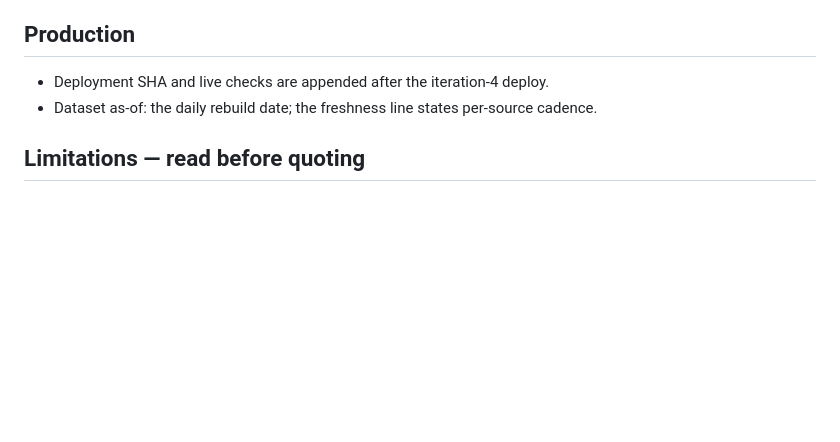
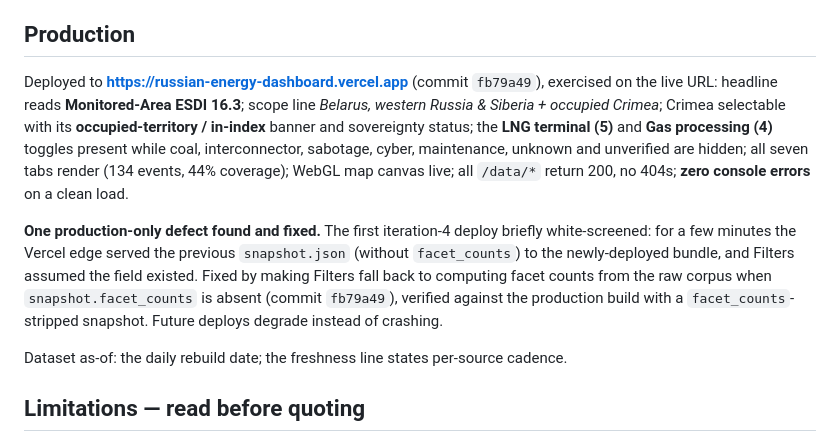
Before and after one commit to Biomusician/russian-energy-dashboard, a Markdown page: docs/ITERATION_4_REVIEW.md, the part around the change. Rendered like a GitHub page; blank space fills up the shorter version.

Commit message:
docs: record iteration-4 production deploy + the deploy-window fix in the review
Co-Authored-By: Claude Opus 4.8 <noreply@anthropic.com>

```diff
--- a/docs/ITERATION_4_REVIEW.md
+++ b/docs/ITERATION_4_REVIEW.md
@@ -91,8 +91,22 @@ that newly populated:** LNG terminal, Gas processing.
 
 ## Production
 
-- Deployment SHA and live checks are appended after the iteration-4 deploy.
-- Dataset as-of: the daily rebuild date; the freshness line states per-source cadence.
+Deployed to **https://russian-energy-dashboard.vercel.app** (commit `fb79a49`), exercised on
+the live URL: headline reads **Monitored-Area ESDI 16.3**; scope line *Belarus, western
+Russia & Siberia + occupied Crimea*; Crimea selectable with its **occupied-territory /
+in-index** banner and sovereignty status; the **LNG terminal (5)** and **Gas processing (4)**
+toggles present while coal, interconnector, sabotage, cyber, maintenance, unknown and
+unverified are hidden; all seven tabs render (134 events, 44% coverage); WebGL map canvas
+live; all `/data/*` return 200, no 404s; **zero console errors** on a clean load.
+
+**One production-only defect found and fixed.** The first iteration-4 deploy briefly
+white-screened: for a few minutes the Vercel edge served the previous `snapshot.json`
+(without `facet_counts`) to the newly-deployed bundle, and Filters assumed the field
+existed. Fixed by making Filters fall back to computing facet counts from the raw corpus
+when `snapshot.facet_counts` is absent (commit `fb79a49`), verified against the production
+build with a `facet_counts`-stripped snapshot. Future deploys degrade instead of crashing.
+
+Dataset as-of: the daily rebuild date; the freshness line states per-source cadence.
 
 ## Limitations — read before quoting
 
```
